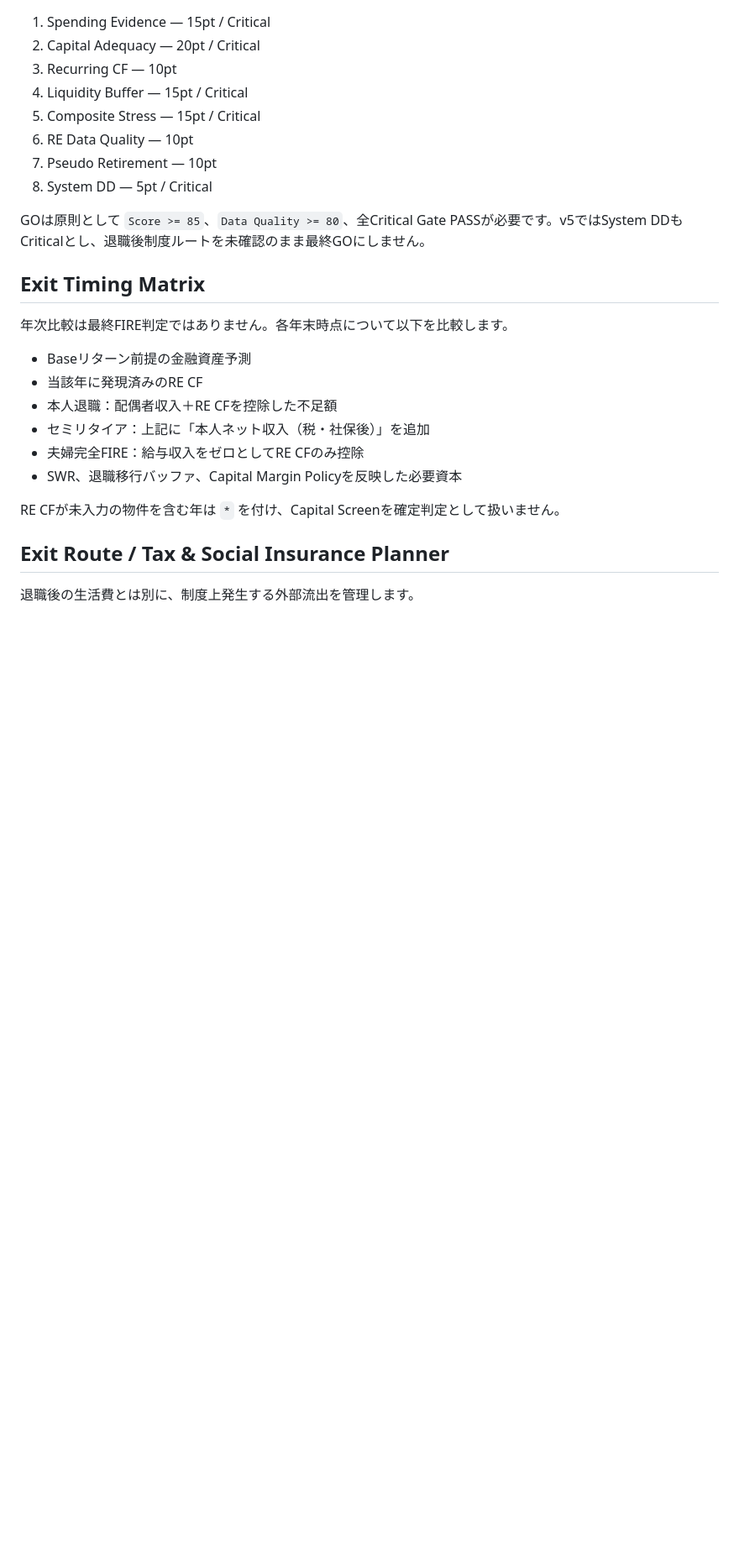
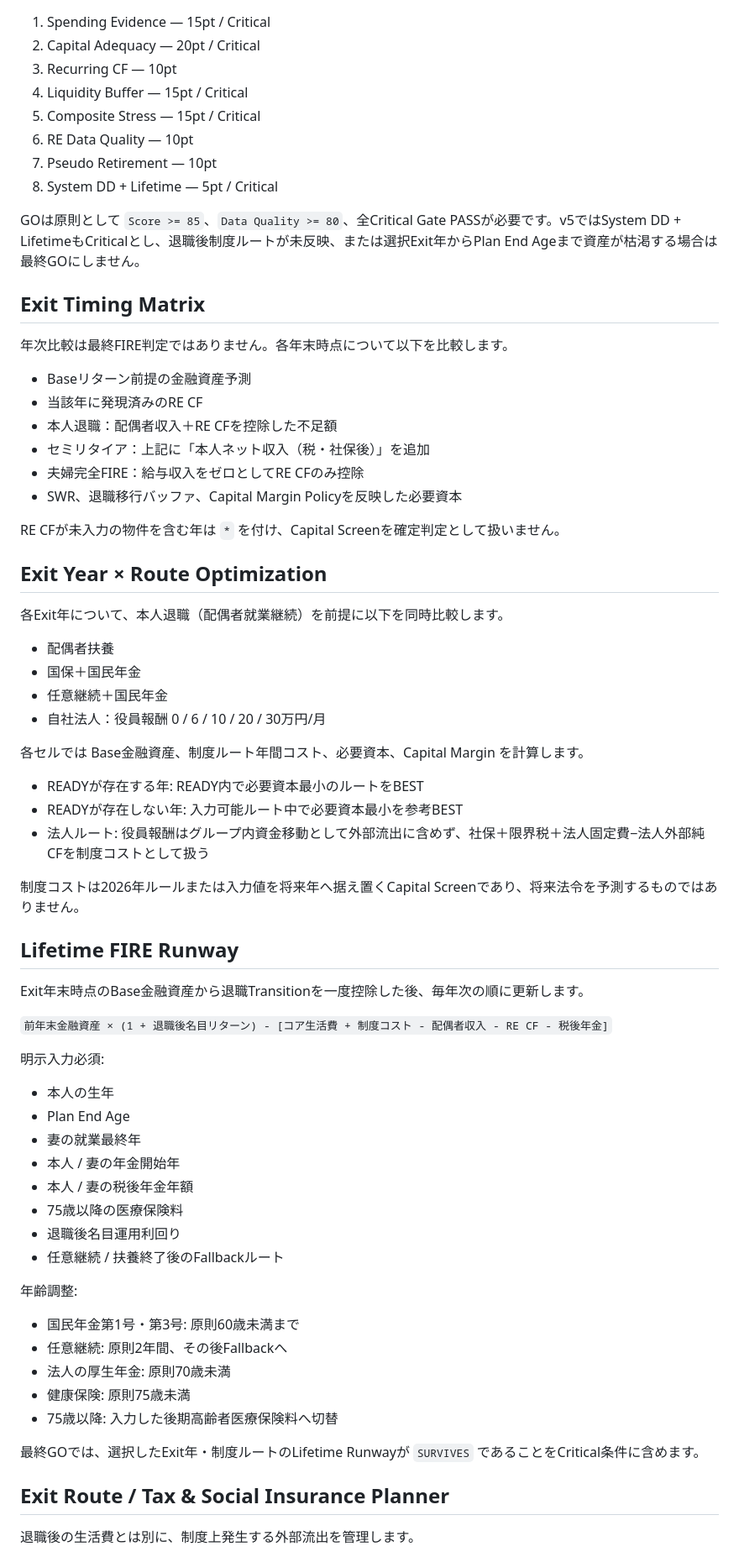
Before and after one commit to shouchan5-coder/retirement-command-center, a Markdown page: README.md, the part around one of its changes. Shown at 84% size. GitHub-like rendering; blank space fills up the shorter version.

Commit message:
Document route optimization and lifetime FIRE runway

```diff
--- a/README.md
+++ b/README.md
@@ -36,9 +39,9 @@ GitHub Pages: `https://shouchan5-coder.github.io/retirement-command-center/`
 5. Composite Stress — 15pt / Critical
 6. RE Data Quality — 10pt
 7. Pseudo Retirement — 10pt
-8. System DD — 5pt / Critical
+8. System DD + Lifetime — 5pt / Critical
 
-GOは原則として `Score >= 85`、`Data Quality >= 80`、全Critical Gate PASSが必要です。v5ではSystem DDもCriticalとし、退職後制度ルートを未確認のまま最終GOにしません。
+GOは原則として `Score >= 85`、`Data Quality >= 80`、全Critical Gate PASSが必要です。v5ではSystem DD + LifetimeもCriticalとし、退職後制度ルートが未反映、または選択Exit年からPlan End Ageまで資産が枯渇する場合は最終GOにしません。
 
 ## Exit Timing Matrix
 
@@ -52,6 +55,50 @@ GOは原則として `Score >= 85`、`Data Quality >= 80`、全Critical Gate PAS
 - SWR、退職移行バッファ、Capital Margin Policyを反映した必要資本
 
 RE CFが未入力の物件を含む年は `*` を付け、Capital Screenを確定判定として扱いません。
+
+## Exit Year × Route Optimization
+
+各Exit年について、本人退職（配偶者就業継続）を前提に以下を同時比較します。
+
+- 配偶者扶養
+- 国保＋国民年金
+- 任意継続＋国民年金
+- 自社法人：役員報酬 0 / 6 / 10 / 20 / 30万円/月
+
+各セルでは Base金融資産、制度ルート年間コスト、必要資本、Capital Margin を計算します。
+
+- READYが存在する年: READY内で必要資本最小のルートをBEST
+- READYが存在しない年: 入力可能ルート中で必要資本最小を参考BEST
+- 法人ルート: 役員報酬はグループ内資金移動として外部流出に含めず、社保＋限界税＋法人固定費−法人外部純CFを制度コストとして扱う
+
+制度コストは2026年ルールまたは入力値を将来年へ据え置くCapital Screenであり、将来法令を予測するものではありません。
+
+## Lifetime FIRE Runway
+
+Exit年末時点のBase金融資産から退職Transitionを一度控除した後、毎年次の順に更新します。
+
+`前年末金融資産 × (1 + 退職後名目リターン) - [コア生活費 + 制度コスト - 配偶者収入 - RE CF - 税後年金]`
+
+明示入力必須:
+
+- 本人の生年
+- Plan End Age
+- 妻の就業最終年
+- 本人 / 妻の年金開始年
+- 本人 / 妻の税後年金年額
+- 75歳以降の医療保険料
+- 退職後名目運用利回り
+- 任意継続 / 扶養終了後のFallbackルート
+
+年齢調整:
+
+- 国民年金第1号・第3号: 原則60歳未満まで
+- 任意継続: 原則2年間、その後Fallbackへ
+- 法人の厚生年金: 原則70歳未満
+- 健康保険: 原則75歳未満
+- 75歳以降: 入力した後期高齢者医療保険料へ切替
+
+最終GOでは、選択したExit年・制度ルートのLifetime Runwayが `SURVIVES` であることをCritical条件に含めます。
 
 ## Exit Route / Tax & Social Insurance Planner
 
```
Also changed, not shown: other parts of README.md (+3 -0 lines).
